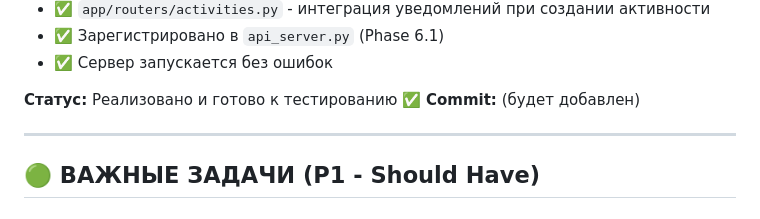
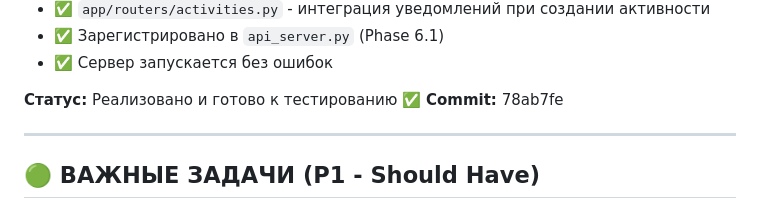
Before and after one commit to renatmannanov/ayda_run_v2, a Markdown page: docs/next_steps/mvp_readiness_plan.md, the part around the change. Drawn GitHub-style.

Commit message:
docs: add commit hash for activity notifications task

```diff
--- a/docs/next_steps/mvp_readiness_plan.md
+++ b/docs/next_steps/mvp_readiness_plan.md
@@ -173,7 +173,7 @@
 - ✅ Сервер запускается без ошибок
 
 **Статус:** Реализовано и готово к тестированию ✅
-**Commit:** (будет добавлен)
+**Commit:** 78ab7fe
 
 ---
 
```
